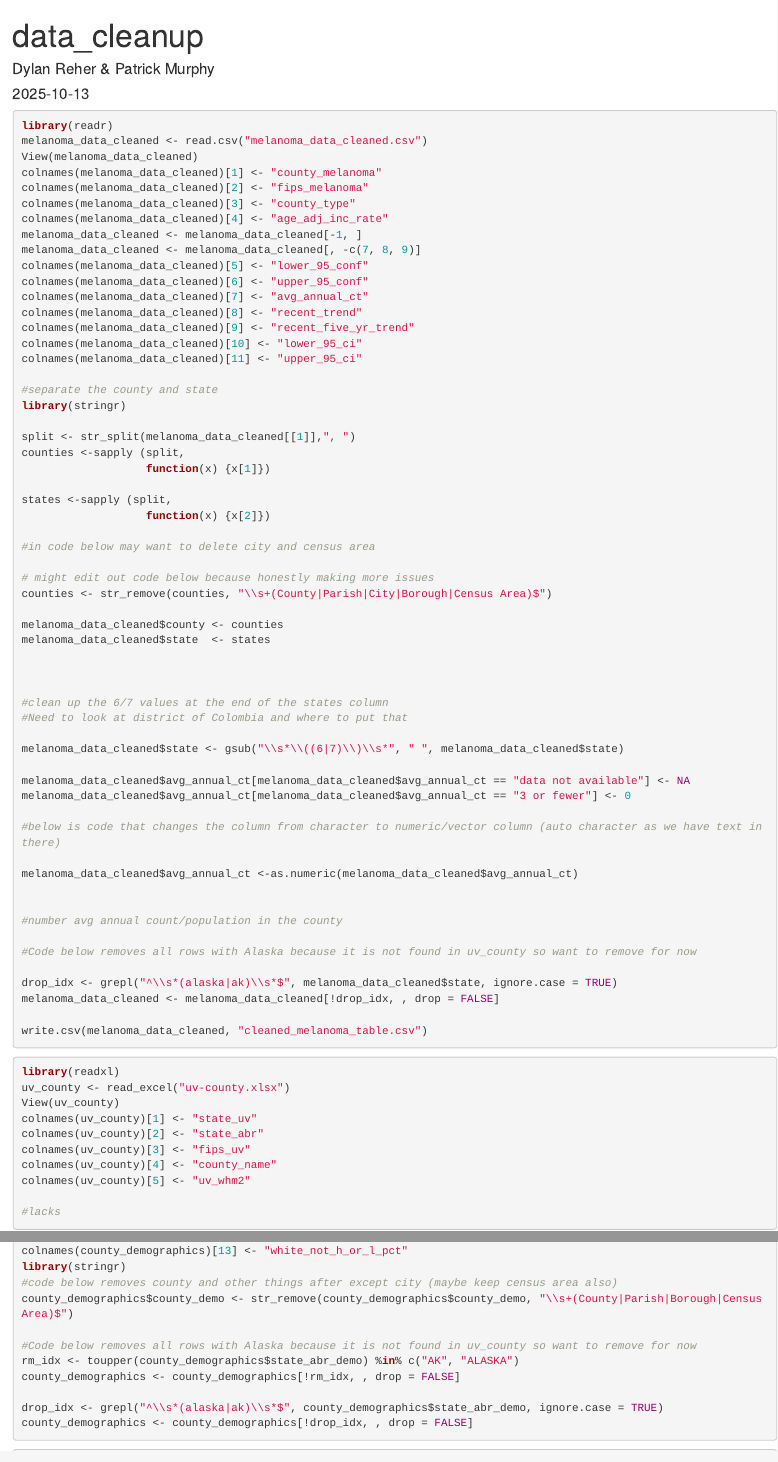
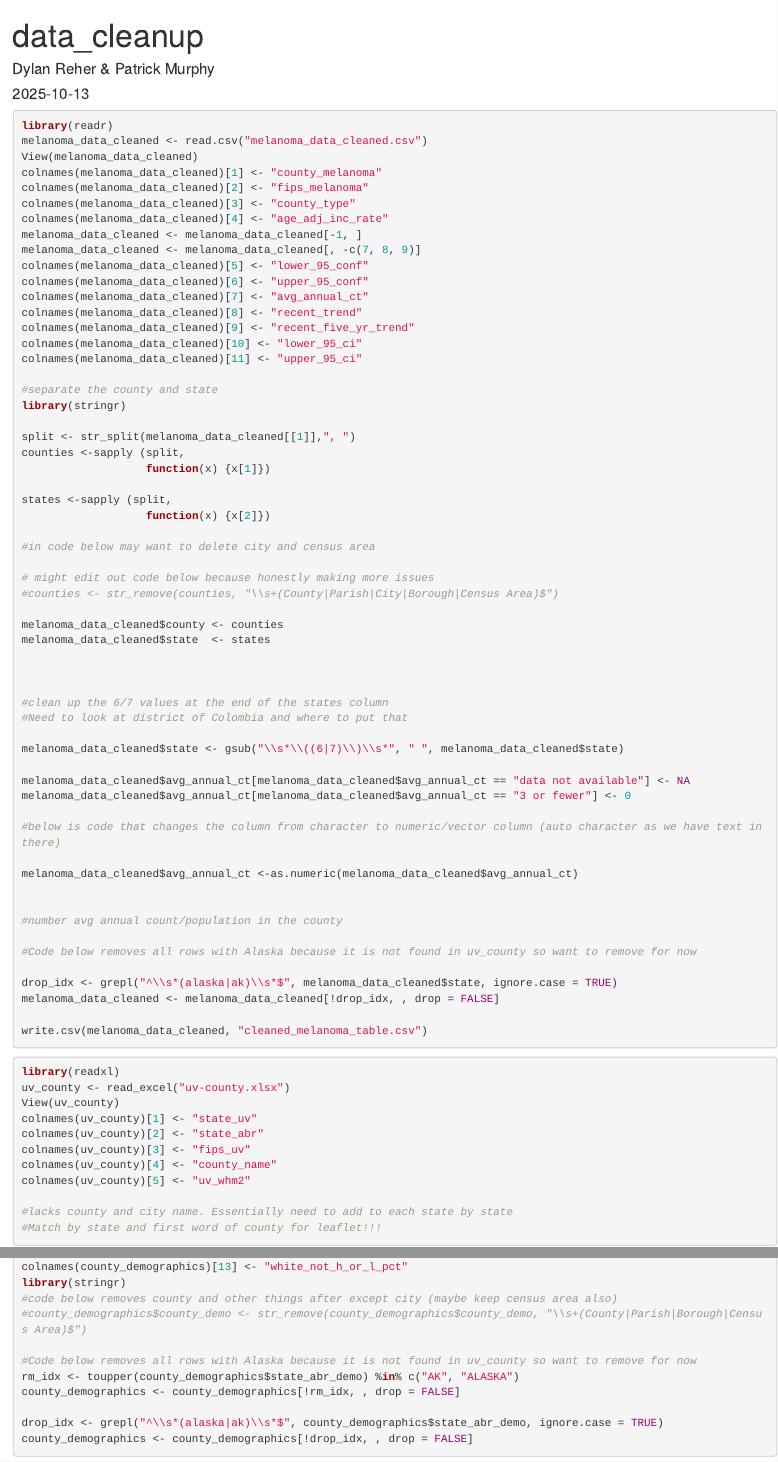
Before and after one commit to dreher1/medical-project, an R Markdown document (data_cleanup.Rmd): the page in a window 1100 px wide, from its top, and a second part further down, joined at a grey line. Rendered offline with R 4.5, knitr and Pandoc, with nearby package versions.

Commit message:
cleanup of dataset. Edited out code for now

````diff
--- a/data_cleanup.Rmd
+++ b/data_cleanup.Rmd
@@ -36,7 +36,7 @@ states <-sapply (split,
 #in code below may want to delete city and census area
 
 # might edit out code below because honestly making more issues
-counties <- str_remove(counties, "\\s+(County|Parish|City|Borough|Census Area)$")
+#counties <- str_remove(counties, "\\s+(County|Parish|City|Borough|Census Area)$")
 
 melanoma_data_cleaned$county <- counties
 melanoma_data_cleaned$state  <- states
@@ -77,7 +77,8 @@ colnames(uv_county)[3] <- "fips_uv"
 colnames(uv_county)[4] <- "county_name"
 colnames(uv_county)[5] <- "uv_whm2"
 
-#lacks
+#lacks county and city name. Essentially need to add to each state by state
+#Match by state and first word of county for leaflet!!!
 ```
 
 
@@ -100,7 +101,7 @@ colnames(county_demographics)[12] <- "white_pct"
 colnames(county_demographics)[13] <- "white_not_h_or_l_pct"
 library(stringr)
 #code below removes county and other things after except city (maybe keep census area also)
-county_demographics$county_demo <- str_remove(county_demographics$county_demo, "\\s+(County|Parish|Borough|Census Area)$")
+#county_demographics$county_demo <- str_remove(county_demographics$county_demo, "\\s+(County|Parish|Borough|Census Area)$")
 
 #Code below removes all rows with Alaska because it is not found in uv_county so want to remove for now
 rm_idx <- toupper(county_demographics$state_abr_demo) %in% c("AK", "ALASKA")
````
Also changed, not shown: data_cleanup.Rmd (2 more changed lines).
